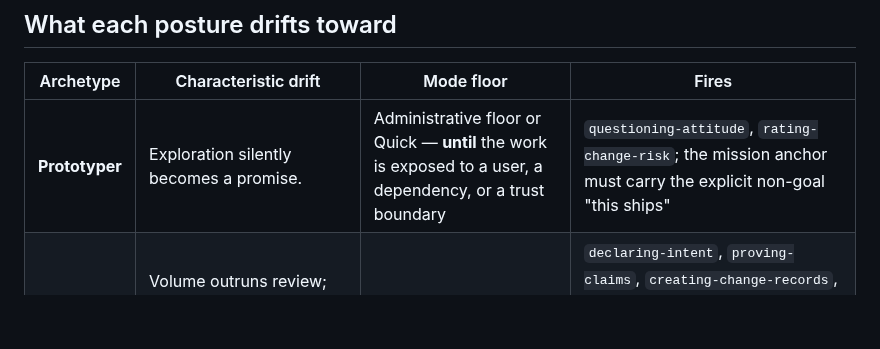
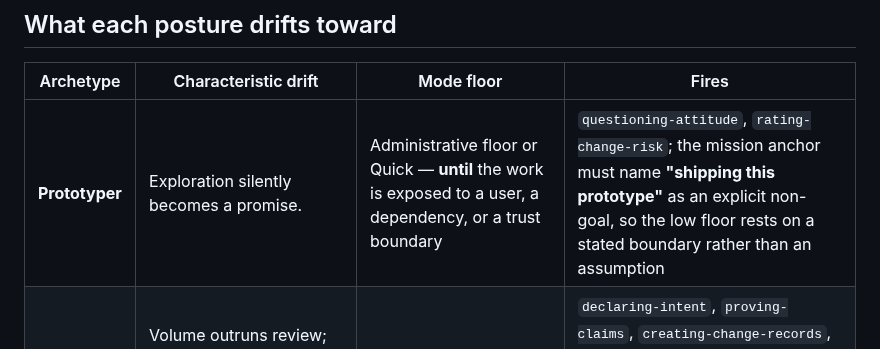
Before and after one commit to FlyFission/nuclear-grade-context-engineering, a Markdown page: docs/02-operating-system/archetype-lens.md, the part around the change. GitHub-like rendering; blank space fills up the shorter version.

Commit message:
Record the suite result as an invariant; cover the mcp constraint in rollback
Three review findings.

The recorded suite count was rejected twice, and the second rejection showed why
the first correction was still wrong. A reviewer reported 315 passed / 2 skipped
from the same tree where this environment sees 316 / 1. Both are real: the suite
has exactly two importorskip gates, on mcp and PyYAML, and the split is a
property of what is installed around the tree rather than of the tree itself.
Recording the split was the error. V-9 now asserts 317 collected and 0 failed,
which is stable, and the packet states the gates so a reviewer knows what to
compare.

The rollback record described the change as documentation-only and wholly
additive, which stopped being true when the pyproject constraint landed.
Reverting that hunk restores the resolution that breaks mcp-smoke, so a plain
revert re-opens the fault it closed. Rollback now names the three real paths --
port then lift together, treat an advisory as an incident, or lift only that
hunk if the repair is preferred as its own PR -- and notes the constraint is a
controlled item, so any of them updates the baseline.

The Prototyper row told the mission anchor to carry "this ships" as an explicit
non-goal, which is ambiguous at the exact point used to decide whether the low
mode floor still applies. It now names "shipping this prototype" as the non-goal.

Co-Authored-By: Claude Opus 5 <noreply@anthropic.com>
Claude-Session: https://claude.ai/code/session_012t3pWaFgUMWBYpeGFgsAqw

```diff
--- a/docs/02-operating-system/archetype-lens.md
+++ b/docs/02-operating-system/archetype-lens.md
@@ -18,7 +18,7 @@ Use this from `questioning-attitude`, alongside the work-type lens, before picki
 
 | Archetype | Characteristic drift | Mode floor | Fires |
 |---|---|---|---|
-| **Prototyper** | Exploration silently becomes a promise. | Administrative floor or Quick — **until** the work is exposed to a user, a dependency, or a trust boundary | `questioning-attitude`, `rating-change-risk`; the mission anchor must carry the explicit non-goal "this ships" |
+| **Prototyper** | Exploration silently becomes a promise. | Administrative floor or Quick — **until** the work is exposed to a user, a dependency, or a trust boundary | `questioning-attitude`, `rating-change-risk`; the mission anchor must name **"shipping this prototype"** as an explicit non-goal, so the low floor rests on a stated boundary rather than an assumption |
 | **Builder** | Volume outruns review; the promise is made before the evidence exists. | Standard | `declaring-intent`, `proving-claims`, `creating-change-records`, `checking-release-readiness`; `verifying-final-artifacts` when the deliverable is a produced artifact rather than source |
 | **Sweeper** | Deletion without a baseline; "cleanup" that is quietly behavior change; unshipping something someone depended on. | Standard — unshipping crosses a trust boundary | `reviewing-code-quality` (its home archetype), `checking-what-a-change-affects`, `recording-a-known-good-version` |
 | **Grower** | Iterating on a metric until the metric becomes the goal. | Standard | `staying-on-mission`, `rating-change-risk`, `evaluation-integrity.md` |
```
Also changed, not shown: 2 other files.
